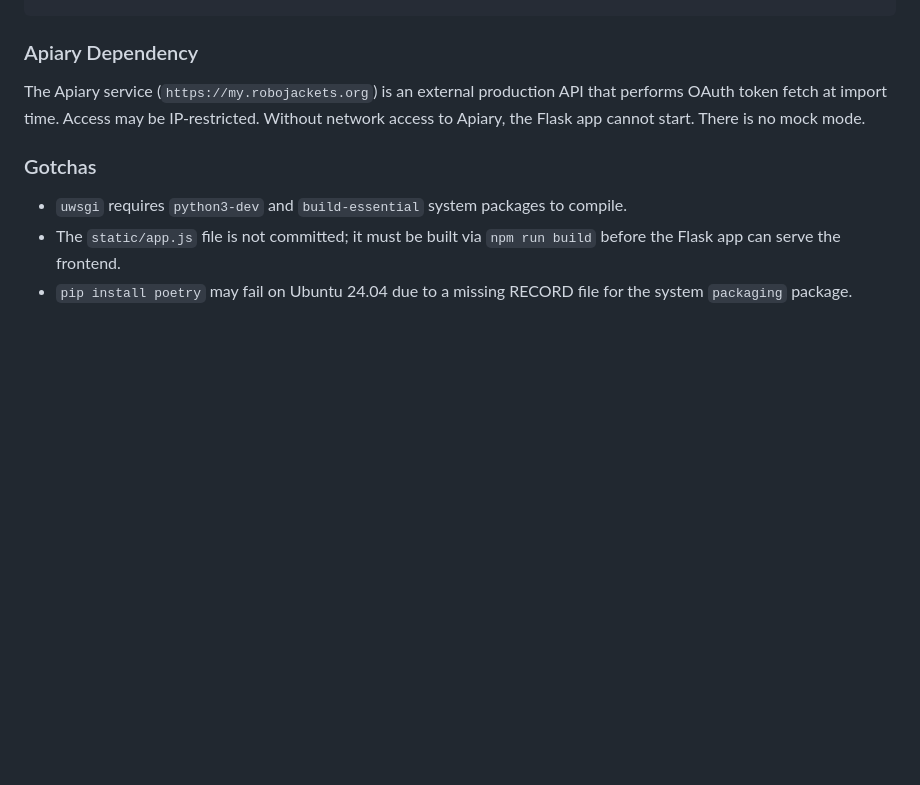
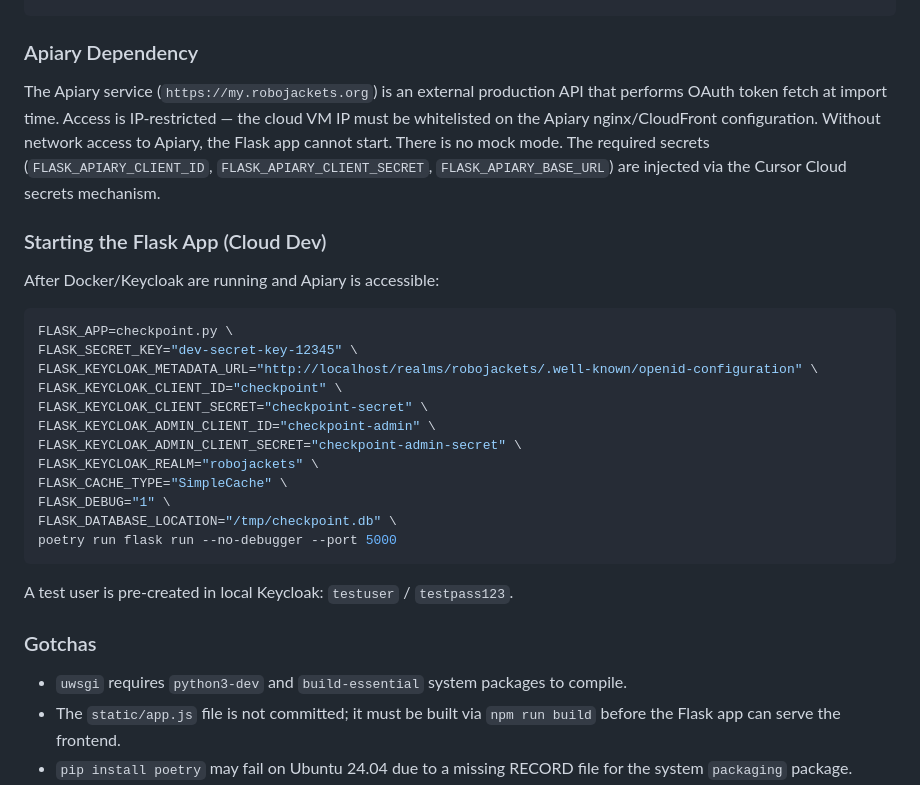
Before and after one commit to RoboJackets/checkpoint, a Markdown page: AGENTS.md, the part around the change. Drawn GitHub-style; blank space fills up the shorter version.

Commit message:
docs: add full Flask startup command and Apiary access notes to AGENTS.md
Co-authored-by: Kristaps Berzinch <kristaps@berzin.ch>

````diff
--- a/AGENTS.md
+++ b/AGENTS.md
@@ -104,7 +104,28 @@ FLASK_KEYCLOAK_REALM=robojackets
 
 ### Apiary Dependency
 
-The Apiary service (`https://my.robojackets.org`) is an external production API that performs OAuth token fetch at import time. Access may be IP-restricted. Without network access to Apiary, the Flask app cannot start. There is no mock mode.
+The Apiary service (`https://my.robojackets.org`) is an external production API that performs OAuth token fetch at import time. Access is IP-restricted — the cloud VM IP must be whitelisted on the Apiary nginx/CloudFront configuration. Without network access to Apiary, the Flask app cannot start. There is no mock mode. The required secrets (`FLASK_APIARY_CLIENT_ID`, `FLASK_APIARY_CLIENT_SECRET`, `FLASK_APIARY_BASE_URL`) are injected via the Cursor Cloud secrets mechanism.
+
+### Starting the Flask App (Cloud Dev)
+
+After Docker/Keycloak are running and Apiary is accessible:
+
+```sh
+FLASK_APP=checkpoint.py \
+FLASK_SECRET_KEY="dev-secret-key-12345" \
+FLASK_KEYCLOAK_METADATA_URL="http://localhost/realms/robojackets/.well-known/openid-configuration" \
+FLASK_KEYCLOAK_CLIENT_ID="checkpoint" \
+FLASK_KEYCLOAK_CLIENT_SECRET="checkpoint-secret" \
+FLASK_KEYCLOAK_ADMIN_CLIENT_ID="checkpoint-admin" \
+FLASK_KEYCLOAK_ADMIN_CLIENT_SECRET="checkpoint-admin-secret" \
+FLASK_KEYCLOAK_REALM="robojackets" \
+FLASK_CACHE_TYPE="SimpleCache" \
+FLASK_DEBUG="1" \
+FLASK_DATABASE_LOCATION="/tmp/checkpoint.db" \
+poetry run flask run --no-debugger --port 5000
+```
+
+A test user is pre-created in local Keycloak: `testuser` / `testpass123`.
 
 ### Gotchas
 
````
